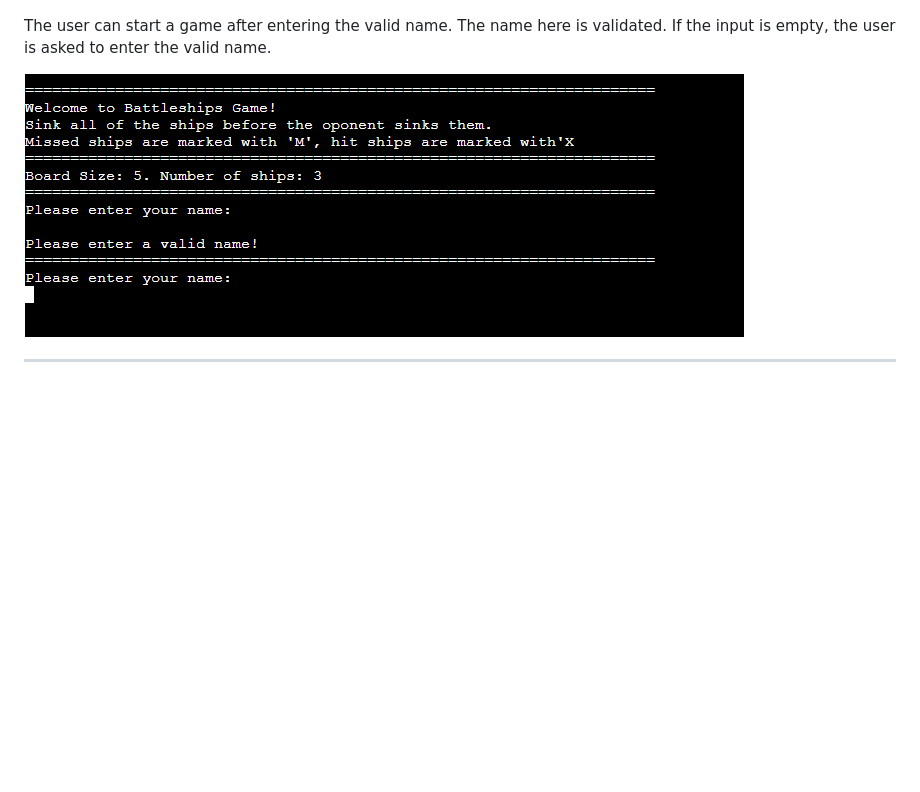
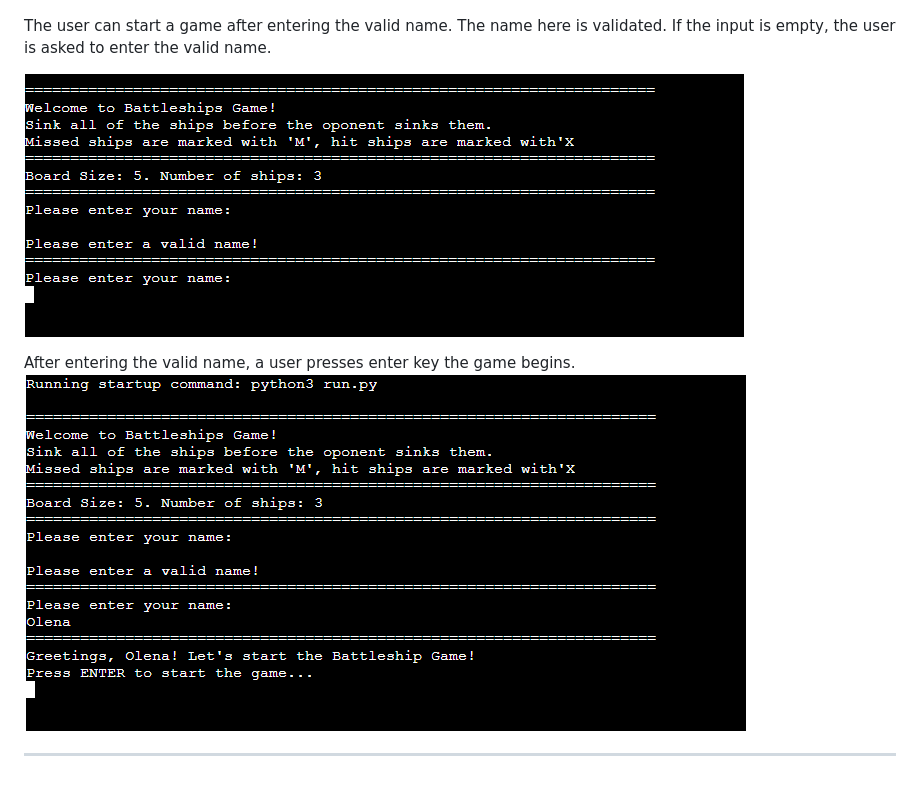
Before and after one commit to MartsyniukOlena/battleship-game-3-0, a Markdown page: README.md, the part around the change. Drawn GitHub-style; pictures changed too: readme-media/enter-valid-name.png (added), readme-media/valid-name.png; blank space fills up the shorter version.

Commit message:
Describe name validation with valid and invalid input

```diff
--- a/README.md
+++ b/README.md
@@ -35,5 +35,8 @@ When a user starts a game, the first thing they see is a welcome message, a shor
 
 The user can start a game after entering the valid name. The name here is validated. If the input is empty, the user is asked to enter the valid name.
 
-![valid name](readme-media/valid-name.png)
+![enter-valid-name](readme-media/enter-valid-name.png)
+
+After entering the valid name, a user presses enter key the game begins.
+![valid-name](readme-media/valid-name.png)
 ___
```
